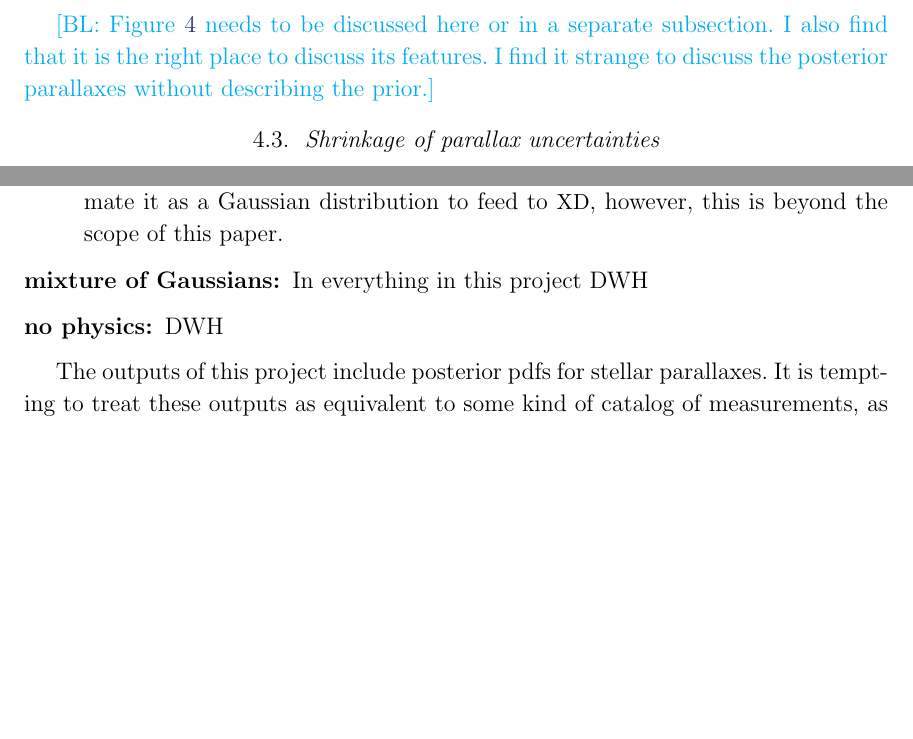
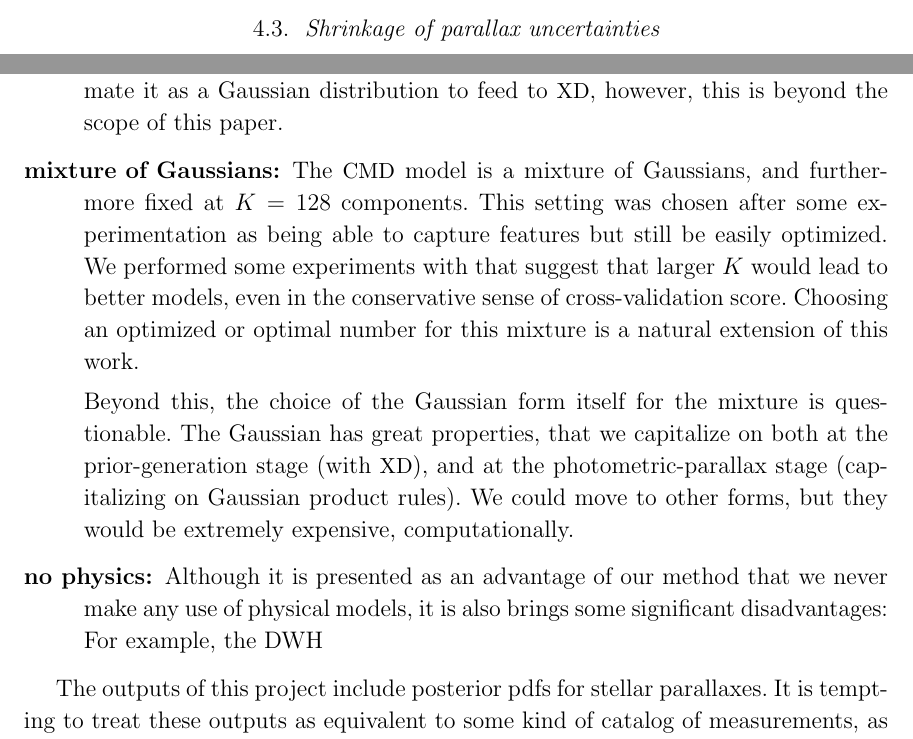
Before and after one commit to andersdot/photoParallax, a LaTeX paper (paper/paper.tex): two parts of pages 16 and 23 of 25 before the commit and two parts of pages 15 and 23 of 25 after it, joined at a grey line, cut at the place of the change, the shorter picture padded with empty space. Compiled offline with pdfLaTeX.

Commit message:
discussion

```diff
--- a/paper/paper.tex
+++ b/paper/paper.tex
@@ -517,6 +510,4 @@ Using \xd\ and the MML method described in the methods section, we generate our
 This is the \gaia\ + \tmass\ data set deconvolved with it's noise, so compared with the raw data in Figure \ref{fig:data}, this is a tighter distribution. The left panel shows 1.3M samples from the prior distribution, and the right panel shows the underlying gaussian mixture model these samples are drawn from. The main sequence and red giant branch are much tighter, as well as the red clump. We'll come back to more features in the data below, especially those seen in the posterior distribution.
-
-\BLcomment{Figure \ref{fig:prior} needs to be discussed here or in a separate subsection. I also find that it is the right place to discuss its features. I find it strange to discuss the posterior parallaxes without describing the prior.}
 
 \subsection{Shrinkage of parallax uncertainties}
 
@@ -748,8 +739,22 @@ detail, under the same set of assumption labels:
   calculate this more complex dust distribution and estimate it as a
   Gaussian distribution to feed to \xd, however, this is beyond the
   scope of this paper.
-\item[mixture of Gaussians] In everything in this project DWH
-\item[no physics] DWH
+\item[mixture of Gaussians] The \cmd\ model is a mixture of Gaussians,
+  and furthermore fixed at $K=128$ components. This setting was chosen
+  after some experimentation as being able to capture features but still
+  be easily optimized. We performed some experiments with
+  that suggest that larger $K$ would lead to better models, even in the
+  conservative sense of cross-validation score. Choosing an optimized or
+  optimal number for this mixture is a natural extension of this work.
+
+  Beyond this, the choice of the Gaussian form itself for the mixture is
+  questionable. The Gaussian has great properties, that we capitalize on
+  both at the prior-generation stage (with \xd), and at the photometric-parallax
+  stage (capitalizing on Gaussian product rules). We could move to other
+  forms, but they would be extremely expensive, computationally.
+\item[no physics] Although it is presented as an advantage of our
+  method that we never make any use of physical models, it is also
+  brings some significant disadvantages: For example, the DWH
 \end{description}
 
 The outputs of this project include posterior pdfs for stellar parallaxes.
```
Also changed, not shown: paper/paper.tex (15 more changed lines).
